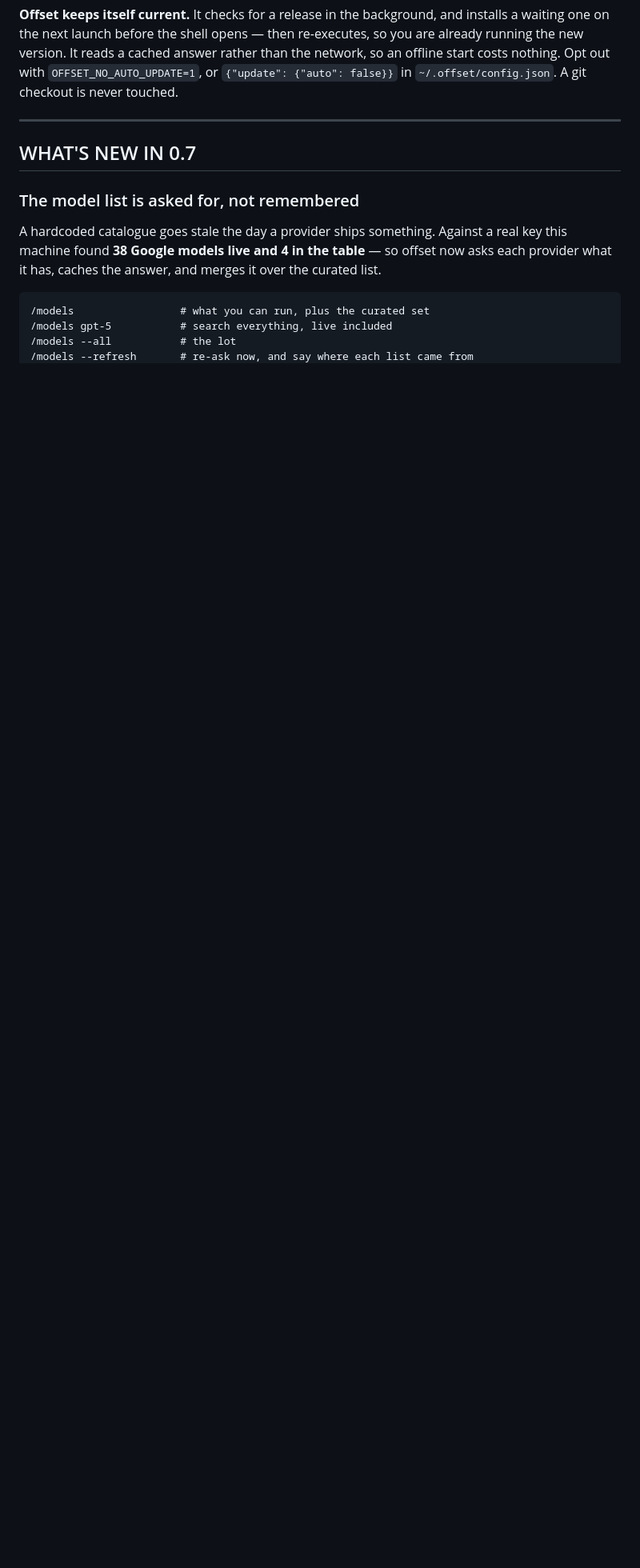
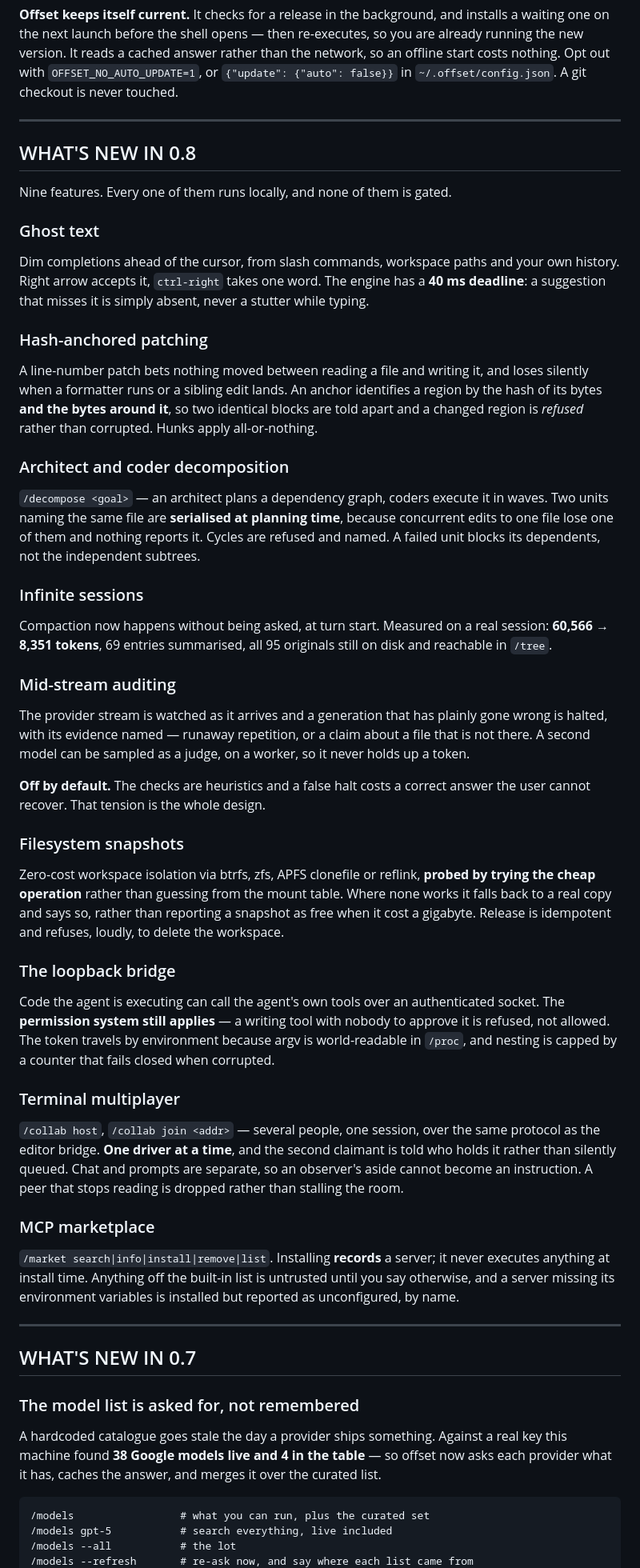
Before and after one commit to The-Masked-Bear/offset-terminal, a Markdown page: README.md, the part around one of its changes. Shown at 80% size. GitHub-like rendering; blank space fills up the shorter version.

```diff
--- a/README.md
+++ b/README.md
@@ -138,6 +138,82 @@ re-executes, so you are already running the new version. It reads a cached
 answer rather than the network, so an offline start costs nothing. Opt out with
 `OFFSET_NO_AUTO_UPDATE=1`, or `{"update": {"auto": false}}` in
 `~/.offset/config.json`. A git checkout is never touched.
+
+---
+
+## WHAT'S NEW IN 0.8
+
+Nine features. Every one of them runs locally, and none of them is gated.
+
+### Ghost text
+
+Dim completions ahead of the cursor, from slash commands, workspace paths and
+your own history. Right arrow accepts it, `ctrl-right` takes one word. The
+engine has a **40 ms deadline**: a suggestion that misses it is simply absent,
+never a stutter while typing.
+
+### Hash-anchored patching
+
+A line-number patch bets nothing moved between reading a file and writing it,
+and loses silently when a formatter runs or a sibling edit lands. An anchor
+identifies a region by the hash of its bytes **and the bytes around it**, so
+two identical blocks are told apart and a changed region is *refused* rather
+than corrupted. Hunks apply all-or-nothing.
+
+### Architect and coder decomposition
+
+`/decompose <goal>` — an architect plans a dependency graph, coders execute it
+in waves. Two units naming the same file are **serialised at planning time**,
+because concurrent edits to one file lose one of them and nothing reports it.
+Cycles are refused and named. A failed unit blocks its dependents, not the
+independent subtrees.
+
+### Infinite sessions
+
+Compaction now happens without being asked, at turn start. Measured on a real
+session: **60,566 → 8,351 tokens**, 69 entries summarised, all 95 originals
+still on disk and reachable in `/tree`.
+
+### Mid-stream auditing
+
+The provider stream is watched as it arrives and a generation that has plainly
+gone wrong is halted, with its evidence named — runaway repetition, or a claim
+about a file that is not there. A second model can be sampled as a judge, on a
+worker, so it never holds up a token.
+
+**Off by default.** The checks are heuristics and a false halt costs a correct
+answer the user cannot recover. That tension is the whole design.
+
+### Filesystem snapshots
+
+Zero-cost workspace isolation via btrfs, zfs, APFS clonefile or reflink,
+**probed by trying the cheap operation** rather than guessing from the mount
+table. Where none works it falls back to a real copy and says so, rather than
+reporting a snapshot as free when it cost a gigabyte. Release is idempotent and
+refuses, loudly, to delete the workspace.
+
+### The loopback bridge
+
+Code the agent is executing can call the agent's own tools over an
+authenticated socket. The **permission system still applies** — a writing tool
+with nobody to approve it is refused, not allowed. The token travels by
+environment because argv is world-readable in `/proc`, and nesting is capped by
+a counter that fails closed when corrupted.
+
+### Terminal multiplayer
+
+`/collab host`, `/collab join <addr>` — several people, one session, over the
+same protocol as the editor bridge. **One driver at a time**, and the second
+claimant is told who holds it rather than silently queued. Chat and prompts are
+separate, so an observer's aside cannot become an instruction. A peer that
+stops reading is dropped rather than stalling the room.
+
+### MCP marketplace
+
+`/market search|info|install|remove|list`. Installing **records** a server; it
+never executes anything at install time. Anything off the built-in list is
+untrusted until you say otherwise, and a server missing its environment
+variables is installed but reported as unconfigured, by name.
 
 ---
 
```
Also changed, not shown: other parts of README.md (+28 -23 lines).
